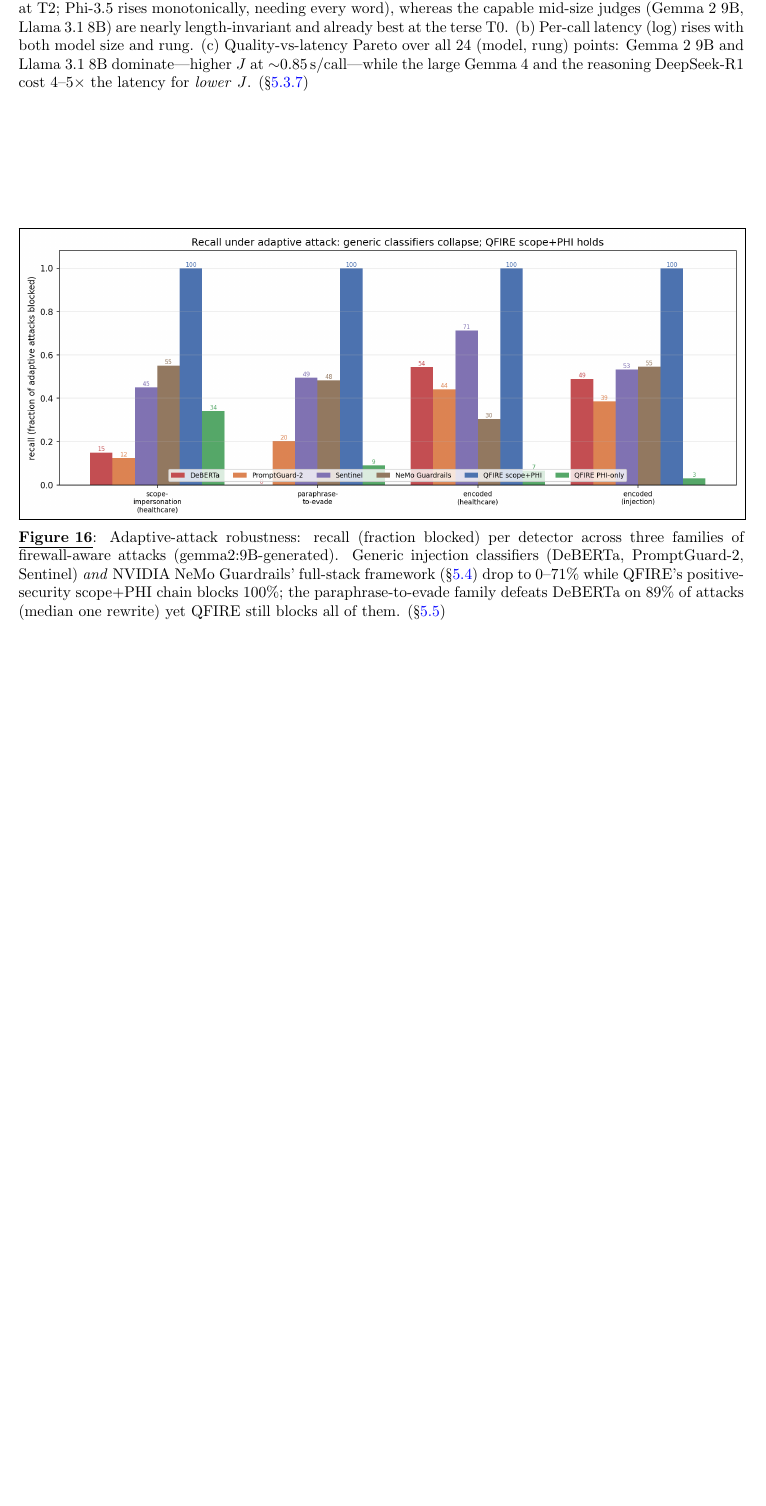
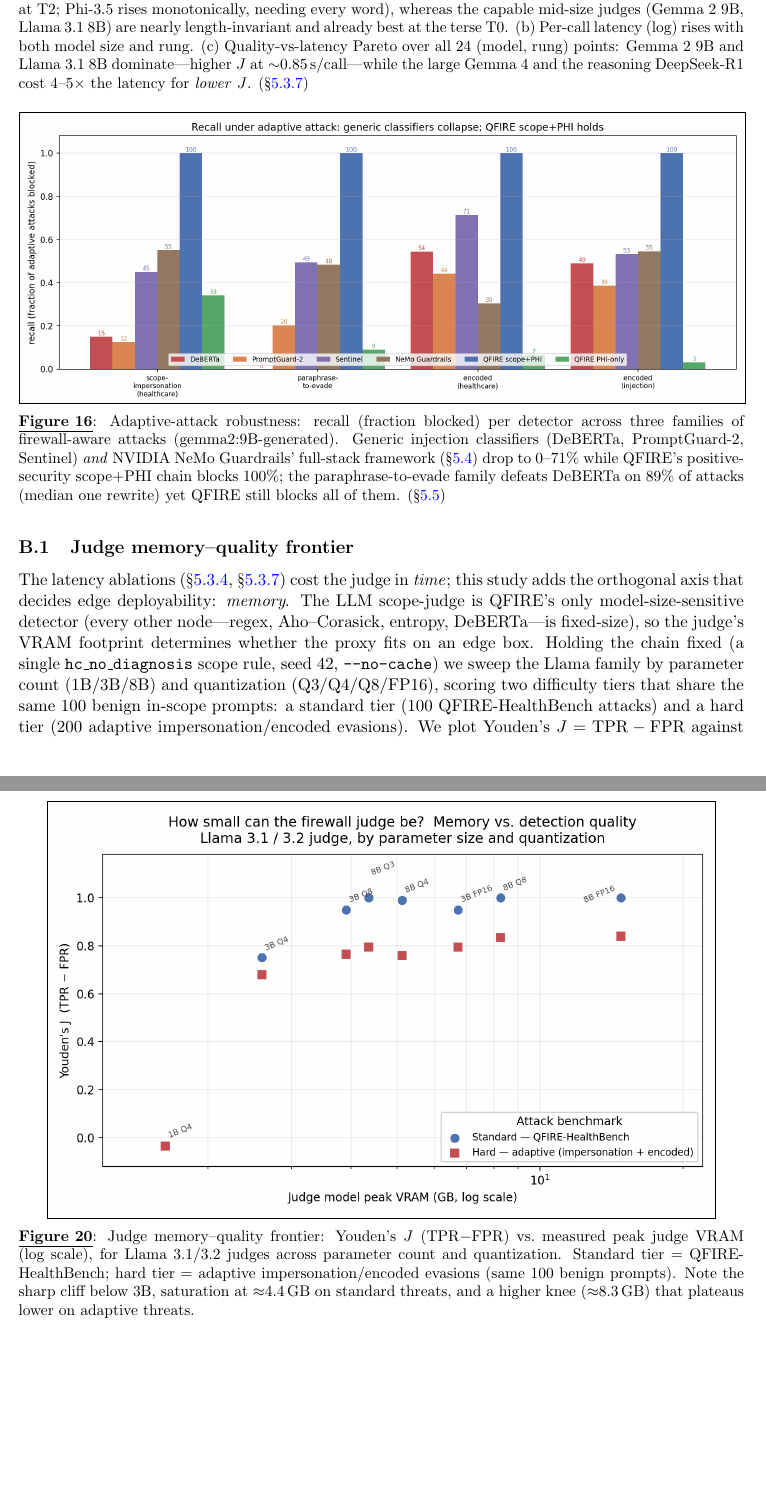
Before and after one commit to Task-force-for-AI-agents-in-Healthcare/qfire, a LaTeX document (paper/main.tex): part of page 35 of 41 before the commit and two parts of pages 35 and 39 of 43 after it, the two joined at a grey line, cut so that both start at the same text, the shorter picture padded with empty space. Compiled offline with pdfLaTeX.

Commit message:
paper: edge-deployability — judge memory–quality frontier figure (§5.3.3 + appendix)
Integrates the memory-vs-J frontier figure into the paper. The figure/scripts
come from the experiment in PR #11; that branch is on an unrelated history with a
stale main.tex (no common ancestor with master), so editing its main.tex would be
unsafe — this integration instead lands self-contained on the current paper,
bundling the PNG so it builds standalone.

- §5.3.3 (Latency and cost): 2 sentences on edge-deployment overhead — the judge
  is the only memory-sensitive node; a usable firewall fits in ~4.4 GB for standard
  threats (cliff below 3B), with the knee moving to ~8.3 GB under adaptive attack —
  linking the new appendix figure.
- Appendix B.1 "Judge memory–quality frontier": dedicated subsection with the figure
  (fig:judgemem) + setup and three findings (cliff <3B, saturation ~4.4 GB,
  hard-tier knee ~8.3 GB; quantization nearly free).

Stacked on paper/feedback-content-2026-06-04.

Co-Authored-By: Claude Opus 4.8 <noreply@anthropic.com>

```diff
--- a/paper/main.tex
+++ b/paper/main.tex
@@ -1891,3 +1899,15 @@ catching threats the classifiers miss.}
 \label{fig:approaches}
 \end{figure}
 
+\subsection{Judge memory--quality frontier}\label{app:judgemem}
+The latency ablations (\S\ref{sec:judgeabl}, \S\ref{sec:verbablx}) cost the judge in
+\emph{time}; this study adds the orthogonal axis that decides edge deployability:
+\emph{memory}. The LLM scope-judge is QFIRE's only model-size-sensitive detector
+(every other node---regex, Aho--Corasick, entropy, DeBERTa---is fixed-size), so the
+judge's VRAM footprint determines whether the proxy fits on an edge box. Holding the
+chain fixed (a single \texttt{hc\_no\_diagnosis} scope rule, seed~42, \texttt{--no-cache})
+we sweep the Llama family by parameter count (1B/3B/8B) and quantization
+(Q3/Q4/Q8/FP16), scoring two difficulty tiers that share the same $100$ benign
+in-scope prompts: a standard tier ($100$ QFIRE-HealthBench attacks) and a hard tier
+($200$ adaptive impersonation/encoded evasions). We plot Youden's
+$J=\mathrm{TPR}-\mathrm{FPR}$ against measured peak VRAM (Figure~\ref{fig:judgemem}).
@@ -1894,3 +1926,15 @@ catching threats the classifiers miss.}
+\begin{figure}[htb]
+\centering
+\includegraphics[width=0.92\linewidth]{figs/judge_memory_frontier.png}
+\caption{Judge memory--quality frontier: Youden's $J$ (TPR$-$FPR) vs.\ measured peak
+judge VRAM (log scale), for Llama~3.1/3.2 judges across parameter count and
+quantization. Standard tier = QFIRE-HealthBench; hard tier = adaptive
+impersonation/encoded evasions (same $100$ benign prompts). Note the sharp cliff
+below 3B, saturation at ${\approx}4.4$\,GB on standard threats, and a higher knee
+(${\approx}8.3$\,GB) that plateaus lower on adaptive threats.}
+\label{fig:judgemem}
+\end{figure}
+
 \section{Example prompts and failure cases}\label{app:examples}
 To make the central result concrete, Table~\ref{tab:failures} lists real
 QFIRE-HealthBench attacks (verbatim, synthetic identifiers) that the injection
```
Also changed, not shown: paper/figs/judge_memory_frontier.png (added), paper/main.pdf, paper/main.tex (20 more changed lines).
